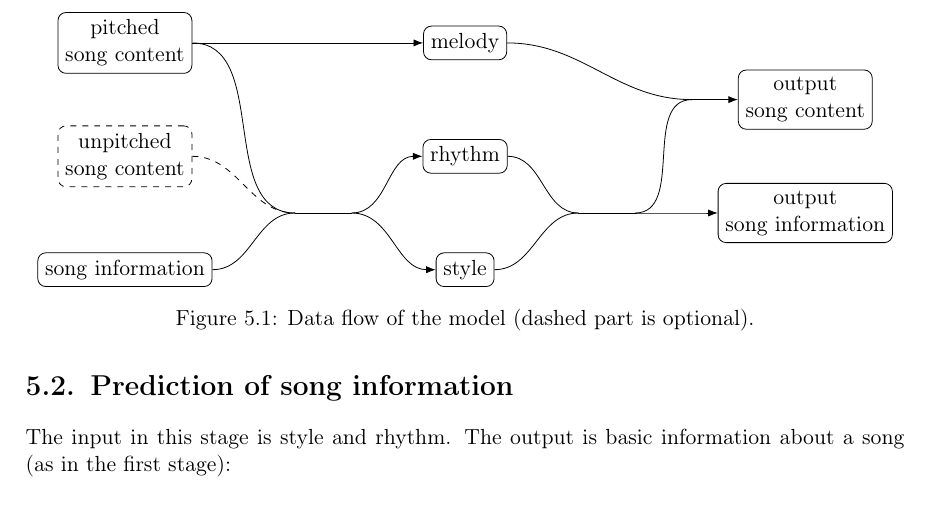
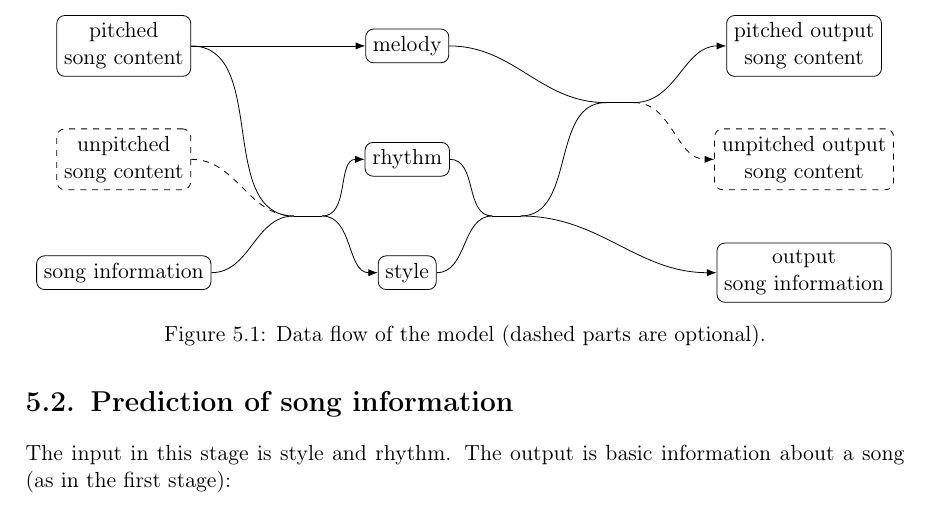
Before and after one commit to marcinp7/music-style-transfer, a LaTeX thesis (latex/music-style-transfer.tex): part of page 16 of 29, cut at the place of the change. Compiled offline with pdfLaTeX.

Commit message:
Update data flow diagram

```diff
--- a/latex/music-style-transfer.tex
+++ b/latex/music-style-transfer.tex
@@ -188,18 +188,20 @@ Figure \ref{fig:data_flow} depicts the data flow in all three stages.
         \node[tensor] (info) at (0, 0) {song information};
 
         \coordinate (merge) at (3, 1);
-        \coordinate (split) at (4, 1);
+        \coordinate (split) at (3.5, 1);
 
-        \node[tensor] (melody) at (6, 4) {melody};
-        \node[tensor] (rhythm) at (6, 2) {rhythm};
-        \node[tensor] (style) at (6, 0) {style};
+        \node[tensor] (melody) at (5, 4) {melody};
+        \node[tensor] (rhythm) at (5, 2) {rhythm};
+        \node[tensor] (style) at (5, 0) {style};
 
-        \coordinate (merge2) at (8, 1);
-        \coordinate (split2) at (9, 1);
-        \coordinate (merge3) at (10, 3);
+        \coordinate (merge2) at (6.5, 1);
+        \coordinate (split2) at (7, 1);
+        \coordinate (merge3) at (8.5, 3);
+        \coordinate (split3) at (9, 3);
 
-        \node[tensor] (output) at (12, 3) {output\\song content};
-        \node[tensor] (output_info) at (12, 1) {output\\song information};
+        \node[tensor] (pitched_output) at (12, 4) {pitched output\\song content};
+        \node[tensor, dashed] (unpitched_output) at (12, 2) {unpitched output\\song content};
+        \node[tensor] (output_info) at (12, 0) {output\\song information};
 
         \draw[-Latex] (pitched) to (melody);
         \draw (pitched) to [out=0,in=180] (merge);
@@ -215,9 +217,11 @@ Figure \ref{fig:data_flow} depicts the data flow in all three stages.
         \draw (split2) to [out=0,in=180] (merge3);
         \draw (melody) to [out=0,in=180] (merge3);
         \draw[-Latex] (split2) to [out=0,in=180] (output_info);
-        \draw[-Latex] (merge3) to [out=0,in=180] (output);
+        \draw (merge3) to (split3);
+        \draw[-Latex] (split3) to [out=0,in=180] (pitched_output);
+        \draw[-Latex, dashed] (split3) to [out=0,in=180] (unpitched_output);
     \end{tikzpicture}
-    \caption{Data flow of the model (dashed part is optional).}
+    \caption{Data flow of the model (dashed parts are optional).}
     \label{fig:data_flow}
 \end{figure}
 
```
Also changed, not shown: latex/music-style-transfer.pdf.
